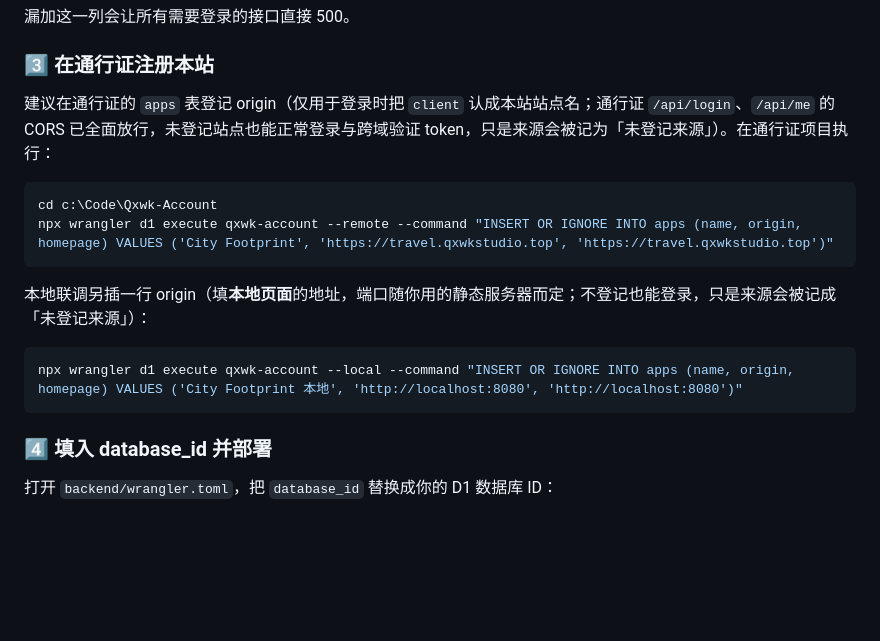
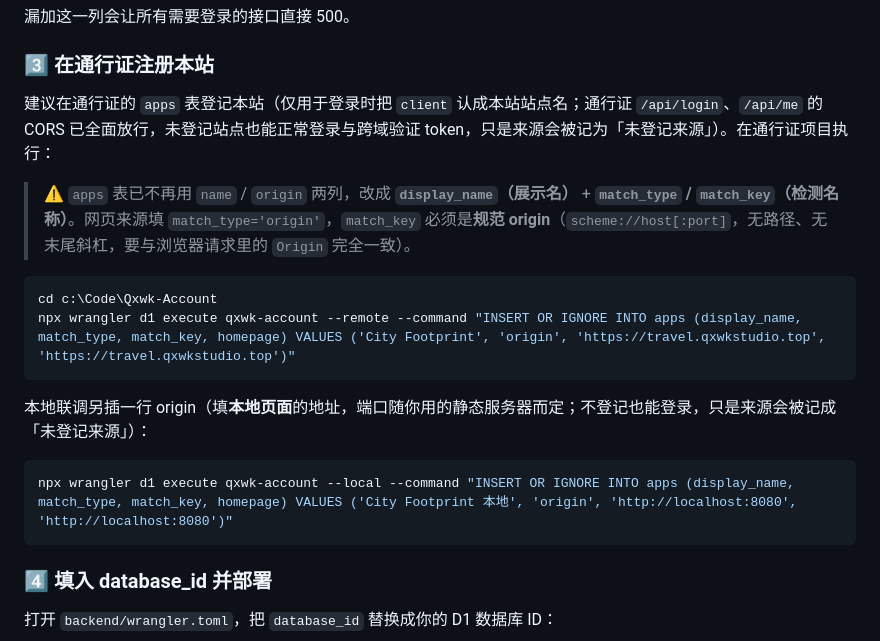
Before and after one commit to Qxwk-Studio/Qxwk-CityFootprint, a Markdown page: README.md, the part around the change. Rendered like a GitHub page; blank space fills up the shorter version.

Commit message:
docs: 通行证 apps 登记命令改用新列名
通行证的 apps 表已从「name + origin 两列」改成「display_name（展示名）+
match_type / match_key（检测名称）」（见 Qxwk-Account 的 migrations/0001_init.sql），
本 README 里那两条 INSERT 还写着旧列名，照抄会直接报 no such column: name。

把远程与本地两条命令都改成新列名，网页来源填 match_type='origin'、match_key 为规范
origin，并补一句说明为什么必须是规范 origin（要与浏览器请求里的 Origin 完全一致）。

校验：grep 确认本仓库不再有引用 apps 旧列的地方；纯文档改动，不涉及代码。

````diff
--- a/README.md
+++ b/README.md
@@ -176,17 +176,19 @@ npx wrangler d1 execute qxwk-data --remote --command "CREATE UNIQUE INDEX IF NOT
 
 ### 3️⃣ 在通行证注册本站
 
-建议在通行证的 `apps` 表登记 origin（仅用于登录时把 `client` 认成本站站点名；通行证 `/api/login`、`/api/me` 的 CORS 已全面放行，未登记站点也能正常登录与跨域验证 token，只是来源会被记为「未登记来源」）。在通行证项目执行：
+建议在通行证的 `apps` 表登记本站（仅用于登录时把 `client` 认成本站站点名；通行证 `/api/login`、`/api/me` 的 CORS 已全面放行，未登记站点也能正常登录与跨域验证 token，只是来源会被记为「未登记来源」）。在通行证项目执行：
+
+> ⚠️ `apps` 表已不再用 `name` / `origin` 两列，改成 **`display_name`（展示名）** + **`match_type` / `match_key`（检测名称）**。网页来源填 `match_type='origin'`，`match_key` 必须是**规范 origin**（`scheme://host[:port]`，无路径、无末尾斜杠，要与浏览器请求里的 `Origin` 完全一致）。
 
 ```bash
 cd c:\Code\Qxwk-Account
-npx wrangler d1 execute qxwk-account --remote --command "INSERT OR IGNORE INTO apps (name, origin, homepage) VALUES ('City Footprint', 'https://travel.qxwkstudio.top', 'https://travel.qxwkstudio.top')"
+npx wrangler d1 execute qxwk-account --remote --command "INSERT OR IGNORE INTO apps (display_name, match_type, match_key, homepage) VALUES ('City Footprint', 'origin', 'https://travel.qxwkstudio.top', 'https://travel.qxwkstudio.top')"
 ```
 
 本地联调另插一行 origin（填**本地页面**的地址，端口随你用的静态服务器而定；不登记也能登录，只是来源会被记成「未登记来源」）：
 
 ```bash
-npx wrangler d1 execute qxwk-account --local --command "INSERT OR IGNORE INTO apps (name, origin, homepage) VALUES ('City Footprint 本地', 'http://localhost:8080', 'http://localhost:8080')"
+npx wrangler d1 execute qxwk-account --local --command "INSERT OR IGNORE INTO apps (display_name, match_type, match_key, homepage) VALUES ('City Footprint 本地', 'origin', 'http://localhost:8080', 'http://localhost:8080')"
 ```
 
 ### 4️⃣ 填入 database_id 并部署
````
